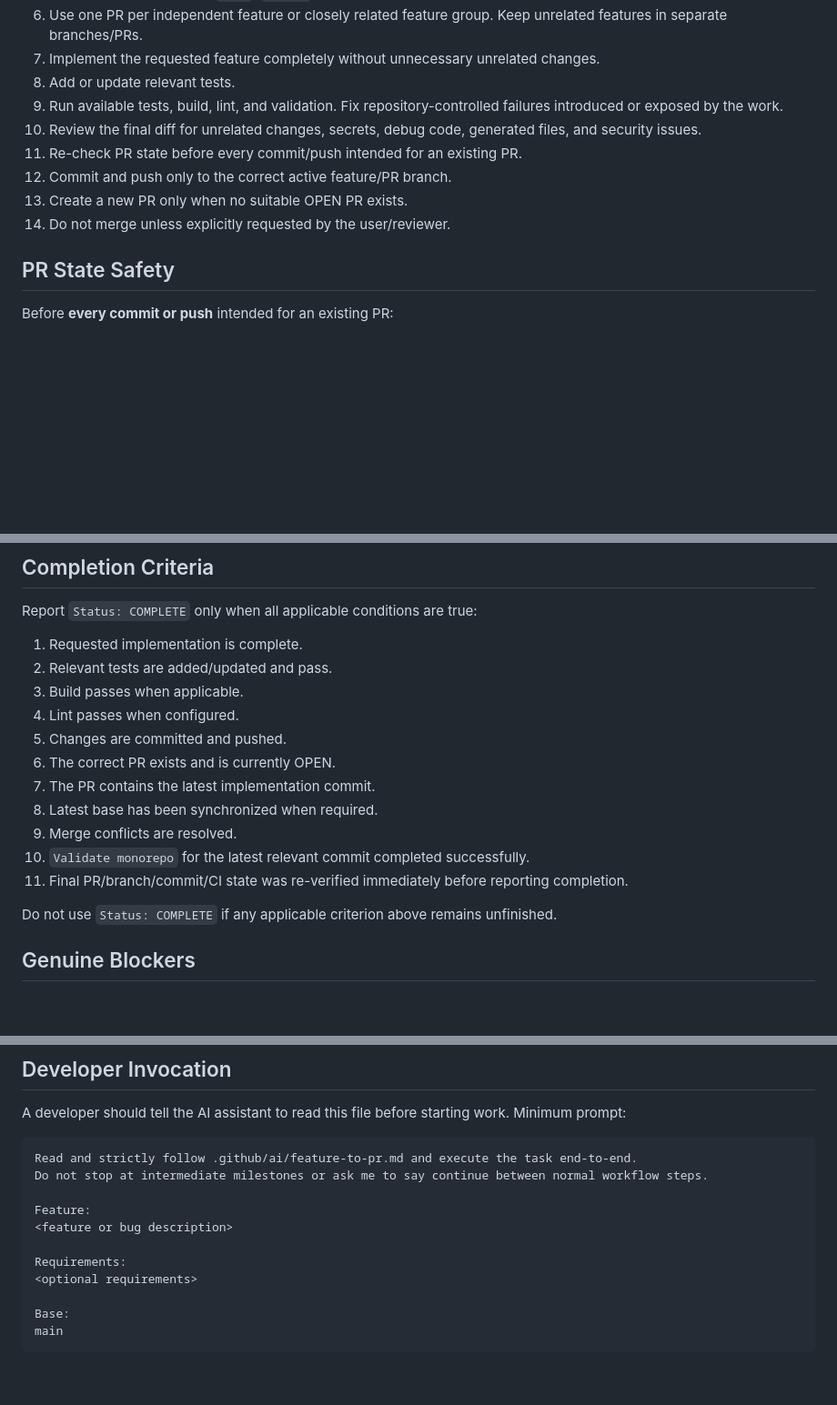
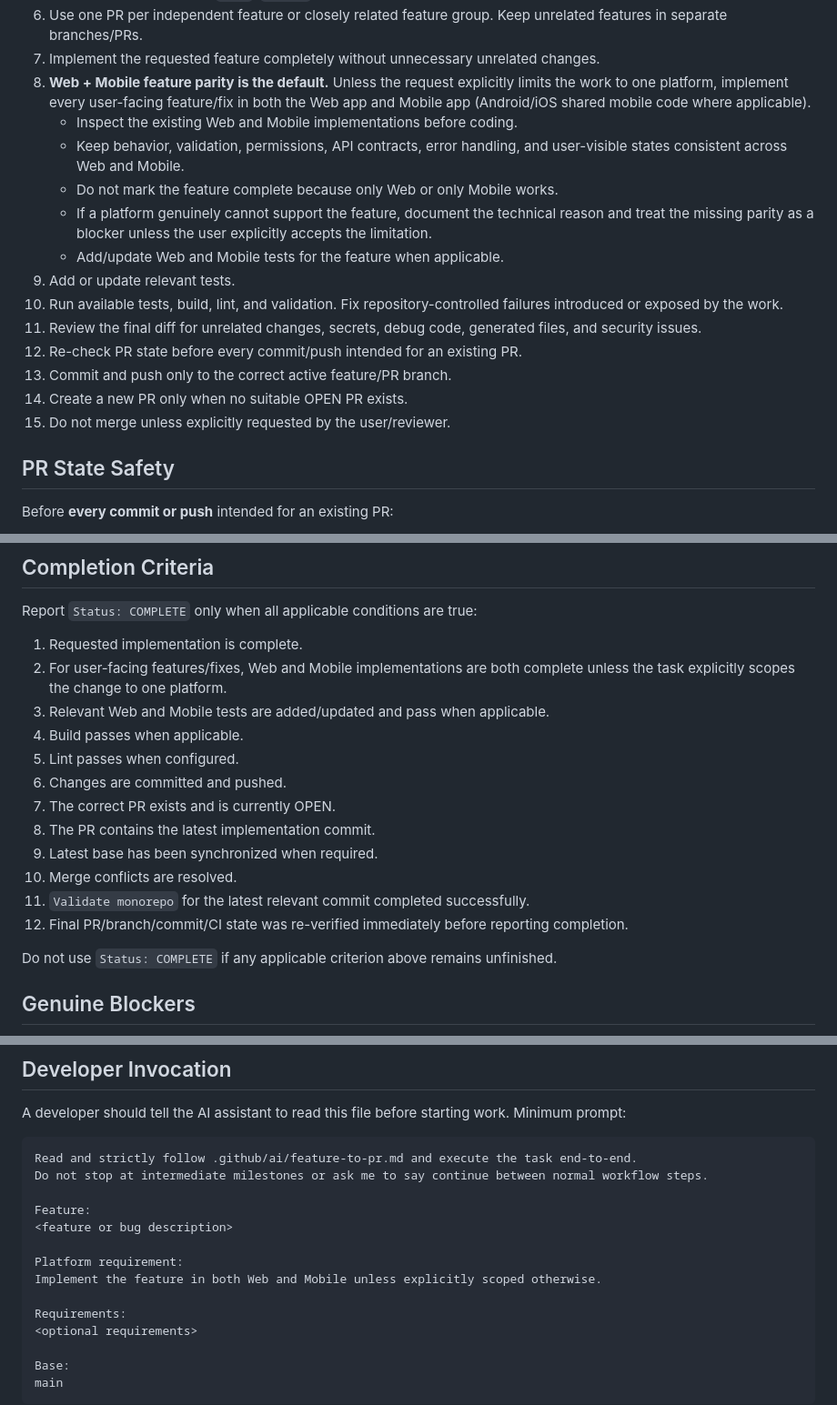
Before and after one commit to cloudcomai/cloudcomai-platform, a Markdown page: .github/ai/feature-to-pr.md, 3 parts joined by grey strips. Shown at 91% size. Rendered like a GitHub page; blank space fills up the shorter version.

Commit message:
docs: require web and mobile feature parity

```diff
--- a/.github/ai/feature-to-pr.md
+++ b/.github/ai/feature-to-pr.md
@@ -29,13 +29,19 @@ Once execution starts, continue through every applicable step in the current exe
 5. **Never commit directly to `main`, `master`, or the base/default branch.**
 6. Use one PR per independent feature or closely related feature group. Keep unrelated features in separate branches/PRs.
 7. Implement the requested feature completely without unnecessary unrelated changes.
-8. Add or update relevant tests.
-9. Run available tests, build, lint, and validation. Fix repository-controlled failures introduced or exposed by the work.
-10. Review the final diff for unrelated changes, secrets, debug code, generated files, and security issues.
-11. Re-check PR state before every commit/push intended for an existing PR.
-12. Commit and push only to the correct active feature/PR branch.
-13. Create a new PR only when no suitable OPEN PR exists.
-14. Do not merge unless explicitly requested by the user/reviewer.
+8. **Web + Mobile feature parity is the default.** Unless the request explicitly limits the work to one platform, implement every user-facing feature/fix in both the Web app and Mobile app (Android/iOS shared mobile code where applicable).
+   - Inspect the existing Web and Mobile implementations before coding.
+   - Keep behavior, validation, permissions, API contracts, error handling, and user-visible states consistent across Web and Mobile.
+   - Do not mark the feature complete because only Web or only Mobile works.
+   - If a platform genuinely cannot support the feature, document the technical reason and treat the missing parity as a blocker unless the user explicitly accepts the limitation.
+   - Add/update Web and Mobile tests for the feature when applicable.
+9. Add or update relevant tests.
+10. Run available tests, build, lint, and validation. Fix repository-controlled failures introduced or exposed by the work.
+11. Review the final diff for unrelated changes, secrets, debug code, generated files, and security issues.
+12. Re-check PR state before every commit/push intended for an existing PR.
+13. Commit and push only to the correct active feature/PR branch.
+14. Create a new PR only when no suitable OPEN PR exists.
+15. Do not merge unless explicitly requested by the user/reviewer.
 
 ## PR State Safety
 
@@ -114,16 +120,17 @@ If database/schema changes are required:
 Report `Status: COMPLETE` only when all applicable conditions are true:
 
 1. Requested implementation is complete.
-2. Relevant tests are added/updated and pass.
-3. Build passes when applicable.
-4. Lint passes when configured.
-5. Changes are committed and pushed.
-6. The correct PR exists and is currently OPEN.
-7. The PR contains the latest implementation commit.
-8. Latest base has been synchronized when required.
-9. Merge conflicts are resolved.
-10. `Validate monorepo` for the latest relevant commit completed successfully.
-11. Final PR/branch/commit/CI state was re-verified immediately before reporting completion.
+2. For user-facing features/fixes, Web and Mobile implementations are both complete unless the task explicitly scopes the change to one platform.
+3. Relevant Web and Mobile tests are added/updated and pass when applicable.
+4. Build passes when applicable.
+5. Lint passes when configured.
+6. Changes are committed and pushed.
+7. The correct PR exists and is currently OPEN.
+8. The PR contains the latest implementation commit.
+9. Latest base has been synchronized when required.
+10. Merge conflicts are resolved.
+11. `Validate monorepo` for the latest relevant commit completed successfully.
+12. Final PR/branch/commit/CI state was re-verified immediately before reporting completion.
 
 Do not use `Status: COMPLETE` if any applicable criterion above remains unfinished.
 
@@ -201,6 +208,9 @@ Do not stop at intermediate milestones or ask me to say continue between normal
 Feature:
 <feature or bug description>
 
+Platform requirement:
+Implement the feature in both Web and Mobile unless explicitly scoped otherwise.
+
 Requirements:
 <optional requirements>
 
```
